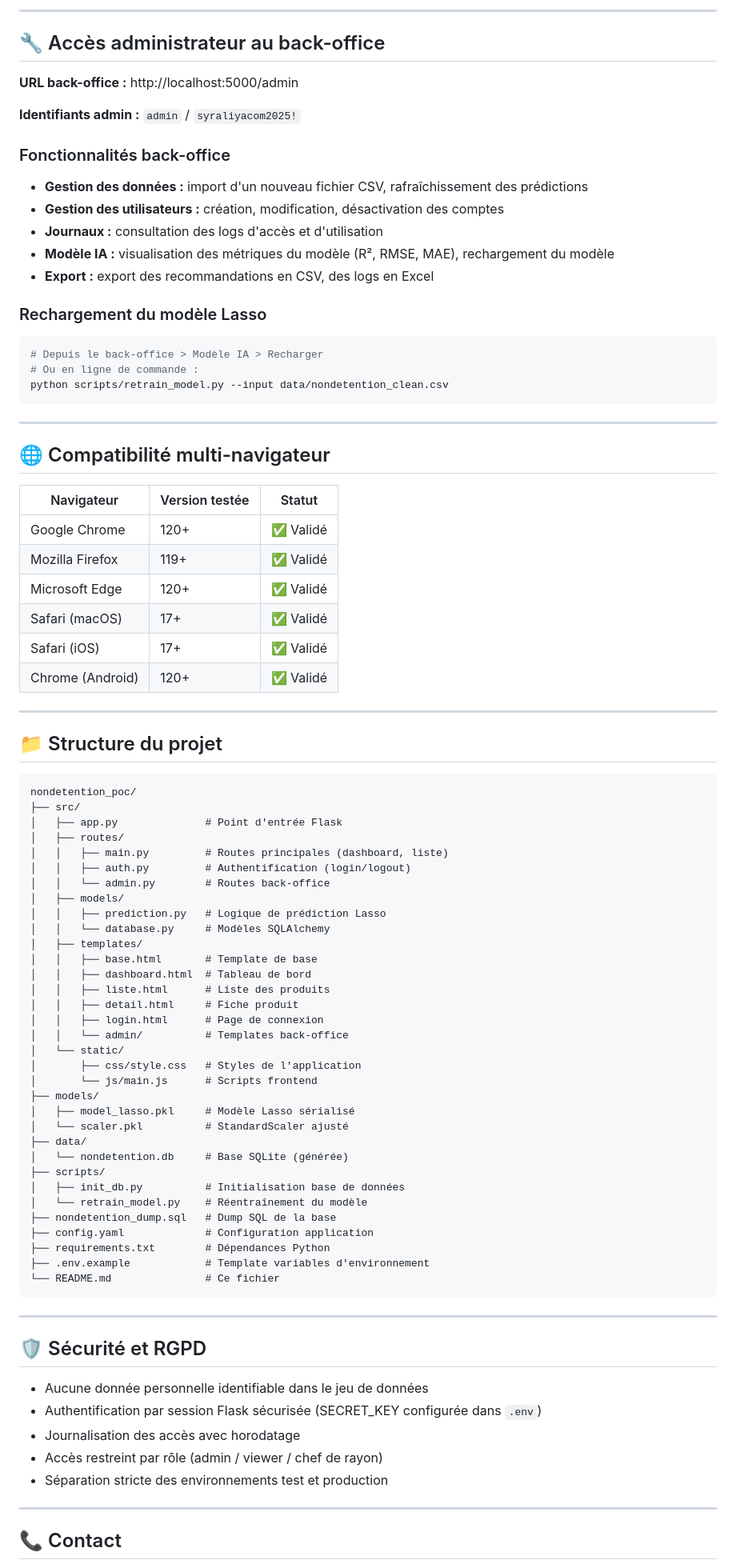
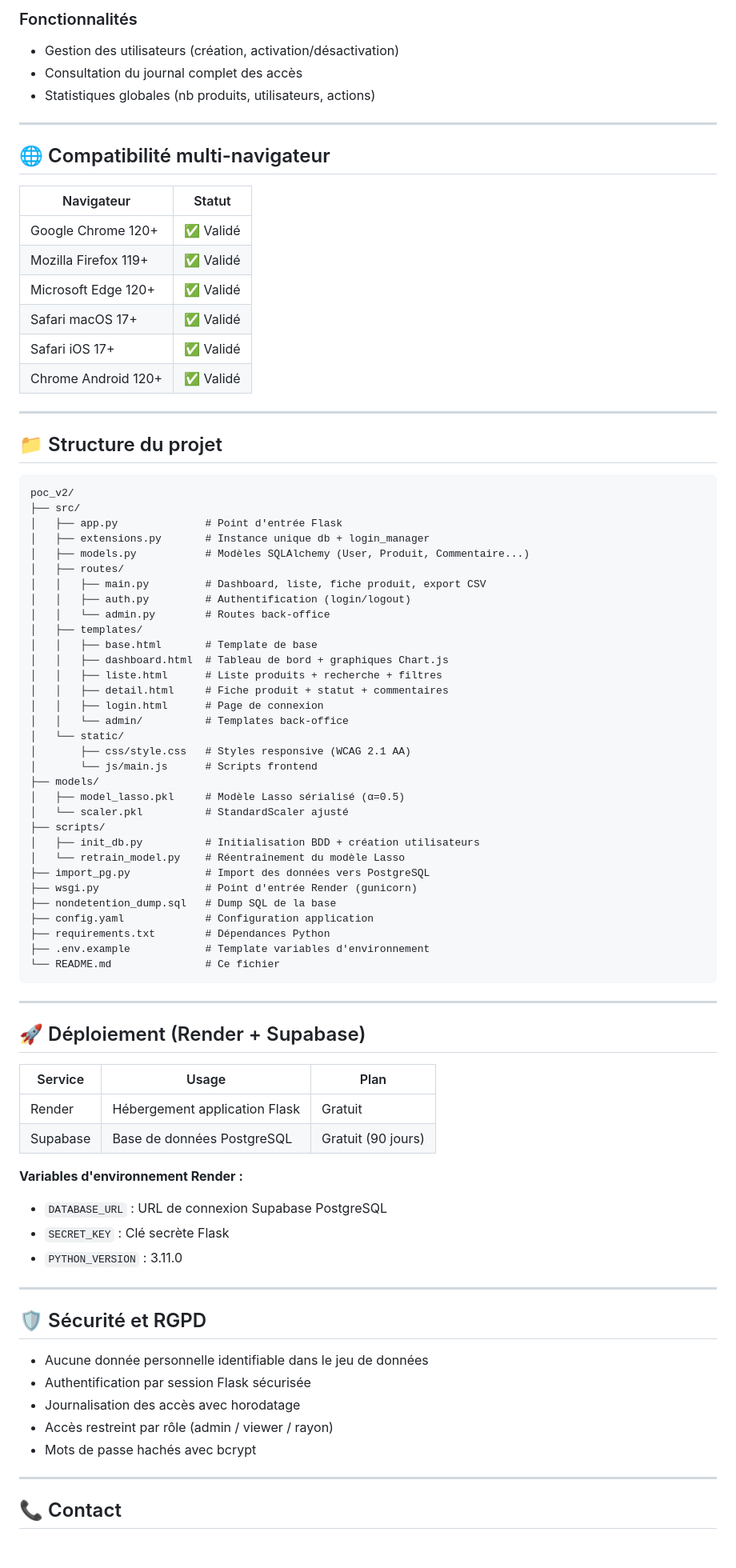
Before and after one commit to MML1795/optirayon-poc, a Markdown page: README.md, the part around one of its changes. Shown at 80% size. GitHub-like rendering; blank space fills up the shorter version.

Commit message:
Update README - OptiRayon public URL and features

````diff
--- a/README.md
+++ b/README.md
@@ -141,73 +143,53 @@ SELECT COUNT(*) FROM produits;
----
-
-## 🔧 Accès administrateur au back-office
-
-**URL back-office :** http://localhost:5000/admin
-
-**Identifiants admin :** `admin` / `syraliyacom2025!`
-
-### Fonctionnalités back-office
-
-- **Gestion des données :** import d'un nouveau fichier CSV, rafraîchissement des prédictions
-- **Gestion des utilisateurs :** création, modification, désactivation des comptes
-- **Journaux :** consultation des logs d'accès et d'utilisation
-- **Modèle IA :** visualisation des métriques du modèle (R², RMSE, MAE), rechargement du modèle
-- **Export :** export des recommandations en CSV, des logs en Excel
-
-### Rechargement du modèle Lasso
-
-```bash
-# Depuis le back-office > Modèle IA > Recharger
-# Ou en ligne de commande :
-python scripts/retrain_model.py --input data/nondetention_clean.csv
-```
+### Fonctionnalités
+- Gestion des utilisateurs (création, activation/désactivation)
+- Consultation du journal complet des accès
+- Statistiques globales (nb produits, utilisateurs, actions)
 
 ---
 
 ## 🌐 Compatibilité multi-navigateur
 
-| Navigateur | Version testée | Statut |
-|-----------|---------------|--------|
-| Google Chrome | 120+ | ✅ Validé |
-| Mozilla Firefox | 119+ | ✅ Validé |
-| Microsoft Edge | 120+ | ✅ Validé |
-| Safari (macOS) | 17+ | ✅ Validé |
-| Safari (iOS) | 17+ | ✅ Validé |
-| Chrome (Android) | 120+ | ✅ Validé |
+| Navigateur | Statut |
+|-----------|--------|
+| Google Chrome 120+ | ✅ Validé |
+| Mozilla Firefox 119+ | ✅ Validé |
+| Microsoft Edge 120+ | ✅ Validé |
+| Safari macOS 17+ | ✅ Validé |
+| Safari iOS 17+ | ✅ Validé |
+| Chrome Android 120+ | ✅ Validé |
 
 ---
 
 ## 📁 Structure du projet
 
 ```
-nondetention_poc/
+poc_v2/
 ├── src/
 │   ├── app.py              # Point d'entrée Flask
+│   ├── extensions.py       # Instance unique db + login_manager
+│   ├── models.py           # Modèles SQLAlchemy (User, Produit, Commentaire...)
 │   ├── routes/
-│   │   ├── main.py         # Routes principales (dashboard, liste)
+│   │   ├── main.py         # Dashboard, liste, fiche produit, export CSV
 │   │   ├── auth.py         # Authentification (login/logout)
 │   │   └── admin.py        # Routes back-office
-│   ├── models/
-│   │   ├── prediction.py   # Logique de prédiction Lasso
-│   │   └── database.py     # Modèles SQLAlchemy
 │   ├── templates/
 │   │   ├── base.html       # Template de base
-│   │   ├── dashboard.html  # Tableau de bord
-│   │   ├── liste.html      # Liste des produits
-│   │   ├── detail.html     # Fiche produit
+│   │   ├── dashboard.html  # Tableau de bord + graphiques Chart.js
+│   │   ├── liste.html      # Liste produits + recherche + filtres
+│   │   ├── detail.html     # Fiche produit + statut + commentaires
 │   │   ├── login.html      # Page de connexion
 │   │   └── admin/          # Templates back-office
 │   └── static/
-│       ├── css/style.css   # Styles de l'application
+│       ├── css/style.css   # Styles responsive (WCAG 2.1 AA)
 │       └── js/main.js      # Scripts frontend
 ├── models/
-│   ├── model_lasso.pkl     # Modèle Lasso sérialisé
+│   ├── model_lasso.pkl     # Modèle Lasso sérialisé (α=0.5)
 │   └── scaler.pkl          # StandardScaler ajusté
-├── data/
-│   └── nondetention.db     # Base SQLite (générée)
 ├── scripts/
-│   ├── init_db.py          # Initialisation base de données
-│   └── retrain_model.py    # Réentraînement du modèle
+│   ├── init_db.py          # Initialisation BDD + création utilisateurs
+│   └── retrain_model.py    # Réentraînement du modèle Lasso
+├── import_pg.py            # Import des données vers PostgreSQL
+├── wsgi.py                 # Point d'entrée Render (gunicorn)
 ├── nondetention_dump.sql   # Dump SQL de la base
 ├── config.yaml             # Configuration application
 ├── requirements.txt        # Dépendances Python
@@ -217,13 +199,27 @@ nondetention_poc/
 
 ---
 
+## 🚀 Déploiement (Render + Supabase)
+
+| Service | Usage | Plan |
+|---------|-------|------|
+| Render | Hébergement application Flask | Gratuit |
+| Supabase | Base de données PostgreSQL | Gratuit (90 jours) |
+
+**Variables d'environnement Render :**
+- `DATABASE_URL` : URL de connexion Supabase PostgreSQL
+- `SECRET_KEY` : Clé secrète Flask
+- `PYTHON_VERSION` : 3.11.0
+
+---
+
 ## 🛡️ Sécurité et RGPD
 
 - Aucune donnée personnelle identifiable dans le jeu de données
-- Authentification par session Flask sécurisée (SECRET_KEY configurée dans `.env`)
+- Authentification par session Flask sécurisée
 - Journalisation des accès avec horodatage
-- Accès restreint par rôle (admin / viewer / chef de rayon)
-- Séparation stricte des environnements test et production
+- Accès restreint par rôle (admin / viewer / rayon)
+- Mots de passe hachés avec bcrypt
 
 ---
 
````
Also changed, not shown: other parts of README.md (+68 -66 lines).
